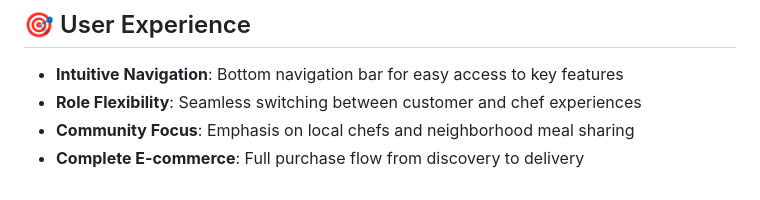
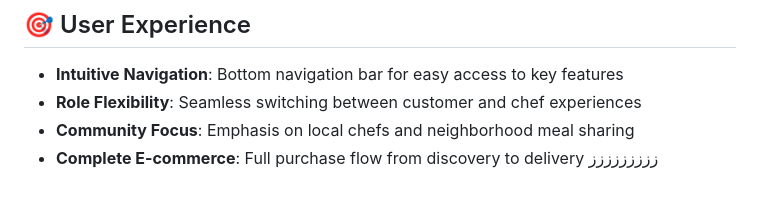
Before and after one commit to Reemwaleed181/FOODO-Homemade-Meals-Marketplace-App, a Markdown page: README.md, the part around the change. Drawn GitHub-style.

Commit message:
Initial commit

```diff
--- a/README.md
+++ b/README.md
@@ -68,3 +68,4 @@ HomePlate is a comprehensive Flutter mobile application that connects food lover
 * **Role Flexibility**: Seamless switching between customer and chef experiences
 * **Community Focus**: Emphasis on local chefs and neighborhood meal sharing
 * **Complete E-commerce**: Full purchase flow from discovery to delivery
+ززززززززز
```
